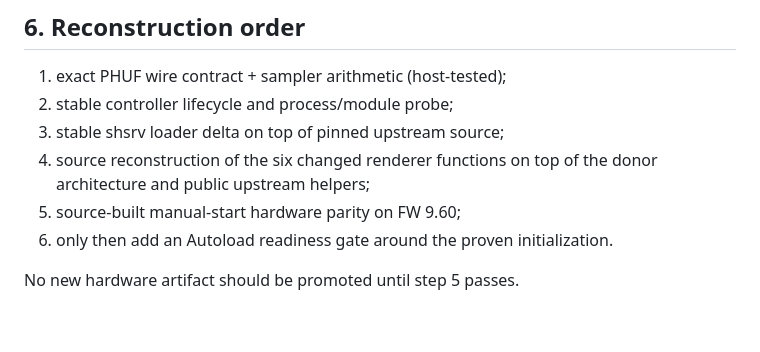
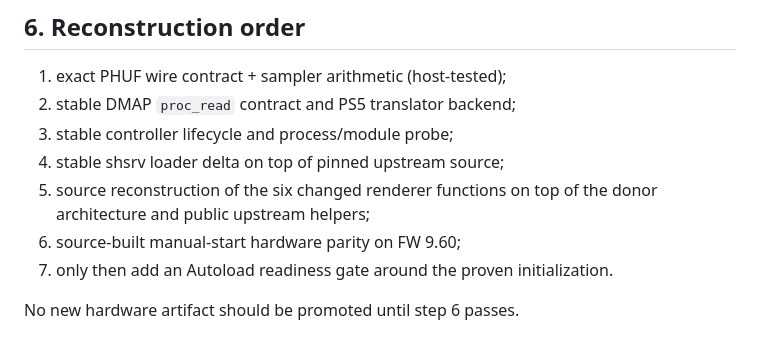
Before and after one commit to porhe911/Common-FPS-for-PS5, a Markdown page: docs/V1_0_0_RECONSTRUCTED_SOURCE_MAP.md, the part around one of its changes. Rendered like a GitHub page.

```diff
--- a/docs/V1_0_0_RECONSTRUCTED_SOURCE_MAP.md
+++ b/docs/V1_0_0_RECONSTRUCTED_SOURCE_MAP.md
@@ -179,11 +212,12 @@ calls from the render callback. The remaining donor render/update path is kept.
 ## 6. Reconstruction order
 
 1. exact PHUF wire contract + sampler arithmetic (host-tested);
-2. stable controller lifecycle and process/module probe;
-3. stable shsrv loader delta on top of pinned upstream source;
-4. source reconstruction of the six changed renderer functions on top of the
+2. stable DMAP `proc_read` contract and PS5 translator backend;
+3. stable controller lifecycle and process/module probe;
+4. stable shsrv loader delta on top of pinned upstream source;
+5. source reconstruction of the six changed renderer functions on top of the
    donor architecture and public upstream helpers;
-5. source-built manual-start hardware parity on FW 9.60;
-6. only then add an Autoload readiness gate around the proven initialization.
+6. source-built manual-start hardware parity on FW 9.60;
+7. only then add an Autoload readiness gate around the proven initialization.
 
-No new hardware artifact should be promoted until step 5 passes.
+No new hardware artifact should be promoted until step 6 passes.
```
Also changed, not shown: other parts of docs/V1_0_0_RECONSTRUCTED_SOURCE_MAP.md (+42 -9 lines).
